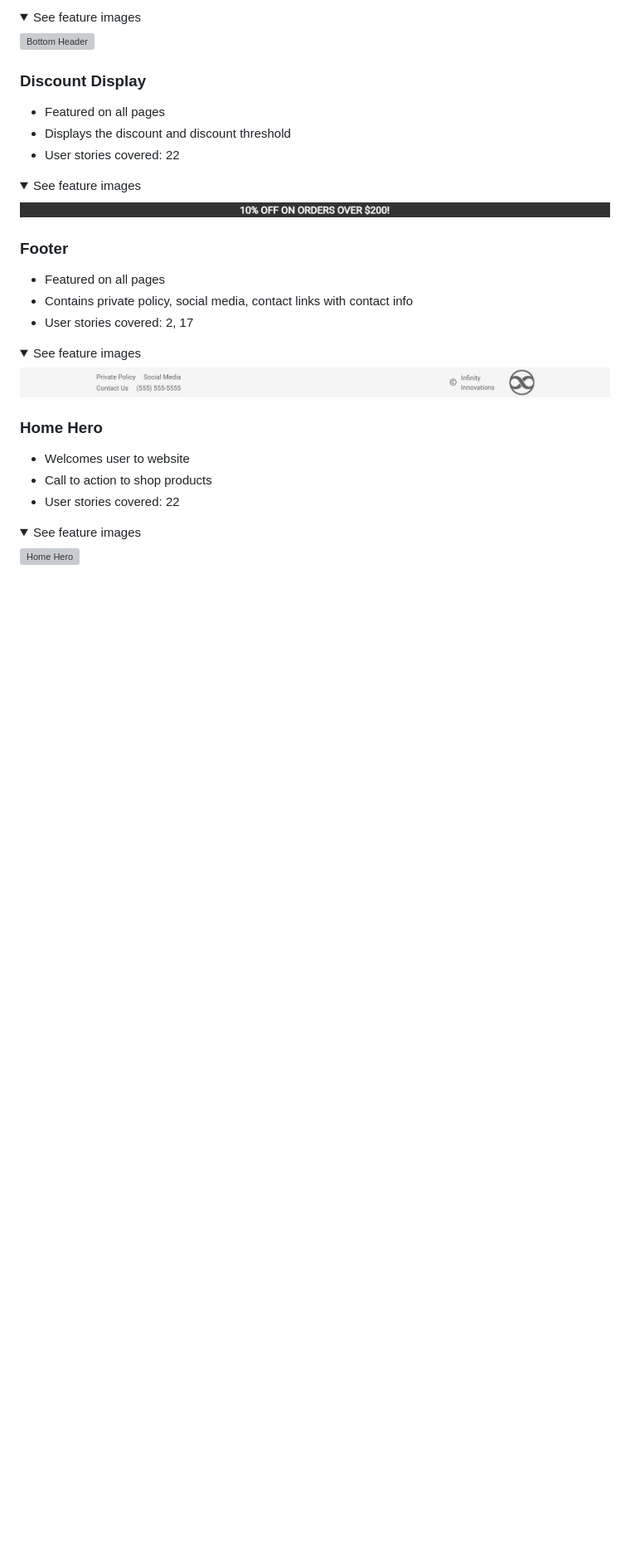
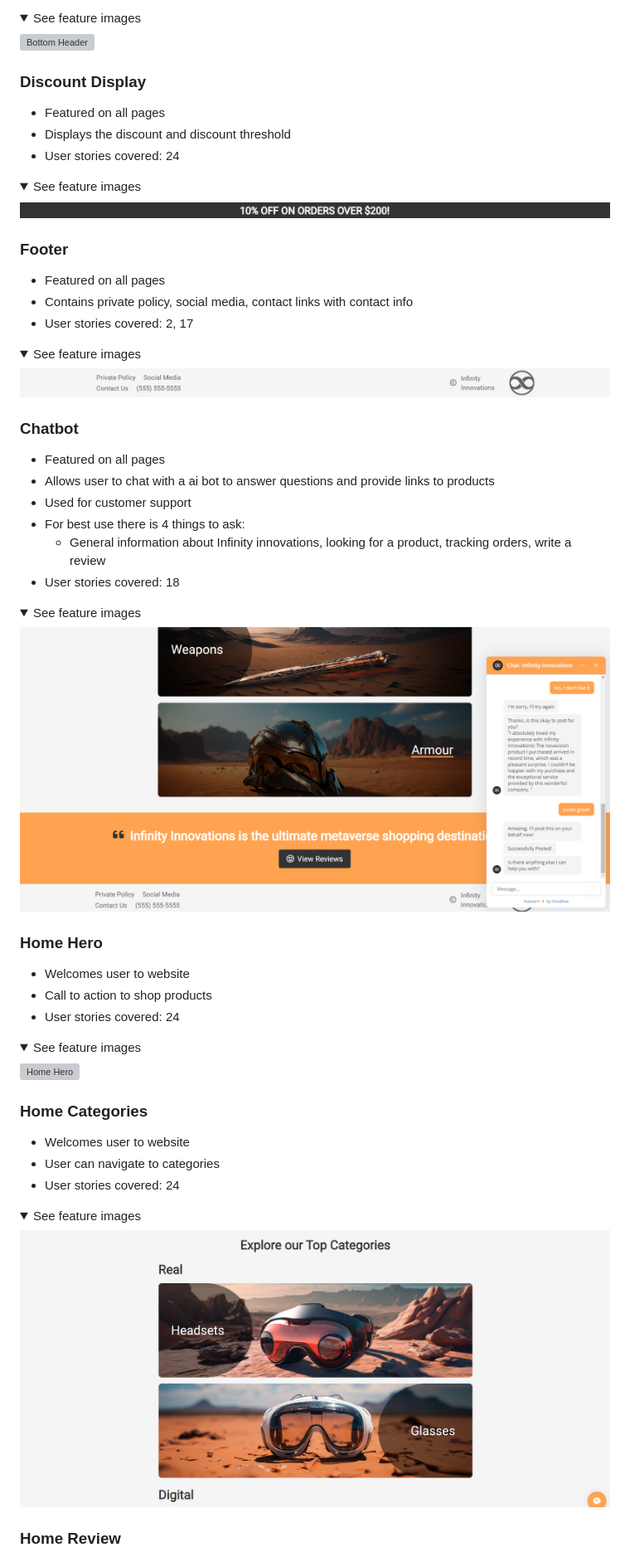
Before and after one commit to dmccaffrey01/CI_PP5_INFINITY_INNOVATIONS, a Markdown page: README.md, the part around the change printed below. Shown: that part at 83% size. GitHub-like rendering; pictures changed too: docs/features/feature-chatbot.png (added), docs/features/feature-home-categories.png (added); folded sections open; blank space fills up the shorter version; grey boxes are pictures that could not be loaded.

```diff
--- a/README.md
+++ b/README.md
@@ -635,7 +654,7 @@ I have used meta tags in the HTML of my web app's pages to optimize them for sea
 
 - Featured on all pages
 - Displays the discount and discount threshold
-- User stories covered: 22
+- User stories covered: 24
 
 <details><summary>See feature images</summary>
 
@@ -653,12 +672,41 @@ I have used meta tags in the HTML of my web app's pages to optimize them for sea
 ![Footer](https://raw.githubusercontent.com/dmccaffrey01/CI_PP5_INFINITY_INNOVATIONS/main/docs/features/feature-footer.png)
 </details>
 
+### Chatbot
+
+- Featured on all pages
+- Allows user to chat with a ai bot to answer questions and provide links to products
+- Used for customer support
+- For best use there is 4 things to ask:
+  - General information about Infinity innovations, looking for a product, tracking orders, write a review
+- User stories covered: 18
+
+<details><summary>See feature images</summary>
+
+![Chatbot](https://raw.githubusercontent.com/dmccaffrey01/CI_PP5_INFINITY_INNOVATIONS/main/docs/features/feature-chatbot.png)
+</details>
+
 ### Home Hero
 
 - Welcomes user to website
 - Call to action to shop products
-- User stories covered: 22
+- User stories covered: 24
 
 <details><summary>See feature images</summary>
 
 ![Home Hero](https://raw.githubusercontent.com/dmccaffrey01/CI_PP5_INFINITY_INNOVATIONS/main/docs/features/feature-home-hero.png)
+</details>
+
+### Home Categories
+
+- Welcomes user to website
+- User can navigate to categories
+- User stories covered: 24
+
+<details><summary>See feature images</summary>
+
+![Home Categories](https://raw.githubusercontent.com/dmccaffrey01/CI_PP5_INFINITY_INNOVATIONS/main/docs/features/feature-home-categories.png)
+</details>
+
+### Home Review
+
```
Also changed, not shown: other parts of README.md (+59 -8 lines), docs/features/feature-custom-admin.png (added), docs/features/feature-home-review.png (added), docs/features/feature-track-order.png (added).
